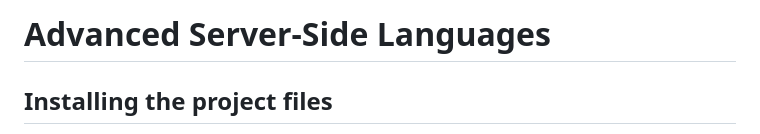
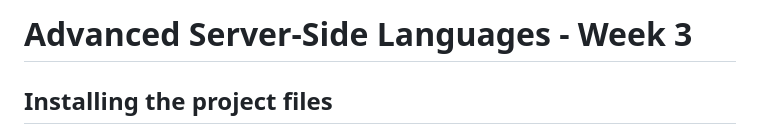
Before and after one commit to PhillipHarden/asl_project, a Markdown page: README.md, the part around the change. Drawn GitHub-style.

Commit message:
start of week 3

```diff
--- a/README.md
+++ b/README.md
@@ -1,4 +1,4 @@
-# Advanced Server-Side Languages
+# Advanced Server-Side Languages - Week 3
 
 ## Installing the project files
 
```
